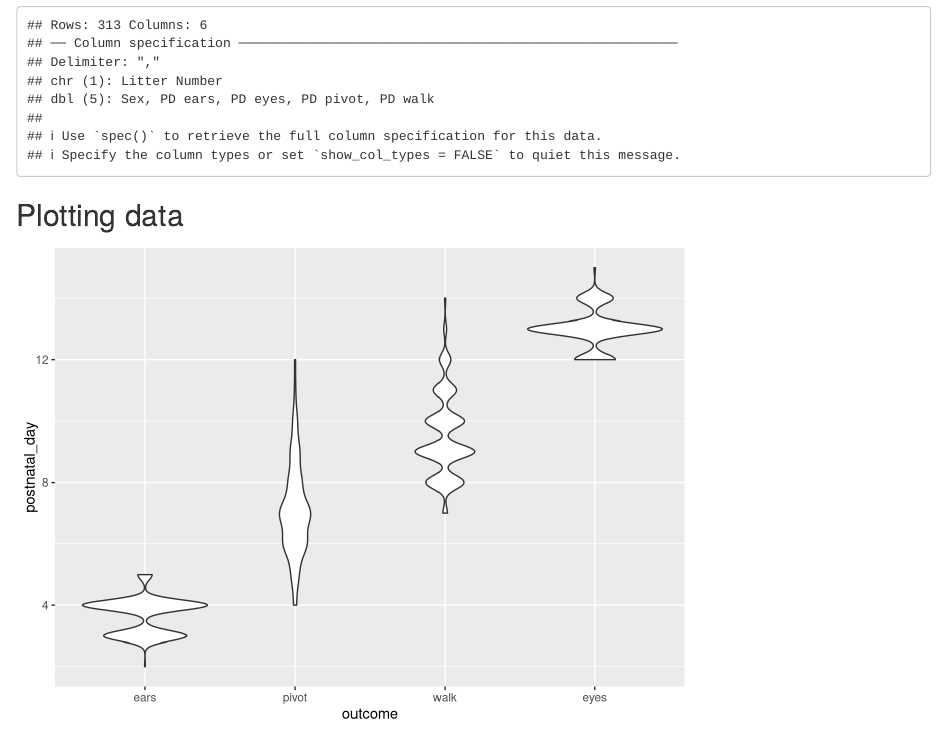
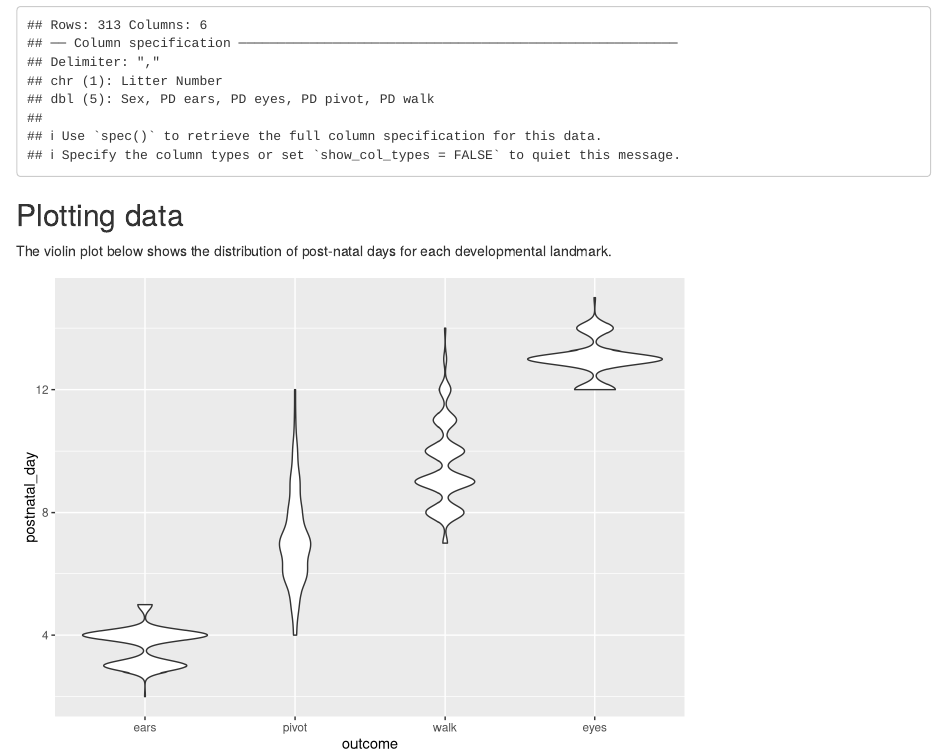
Before and after one commit to jeff-goldsmith/p8105_hw4p1, an R Markdown document (p8105_hw4p1.Rmd): the page in a window 1100 px wide, from 210 px down. Rendered offline with R 4.5, knitr and Pandoc, with nearby package versions; column names are cleaned by a stand-in for the janitor package.

Commit message:
commenting on violin plot

````diff
--- a/p8105_hw4p1.Rmd
+++ b/p8105_hw4p1.Rmd
@@ -28,6 +28,8 @@ pup_data = read_csv("data/FAS_pups.csv") %>%
 
 ## Plotting data
 
+The violin plot below shows the distribution of post-natal days for each developmental landmark.
+
 ```{r plot_data}
 pup_data %>%
   filter(!is.na(postnatal_day)) %>%
````
Also changed, not shown: p8105_hw4p1.html.
